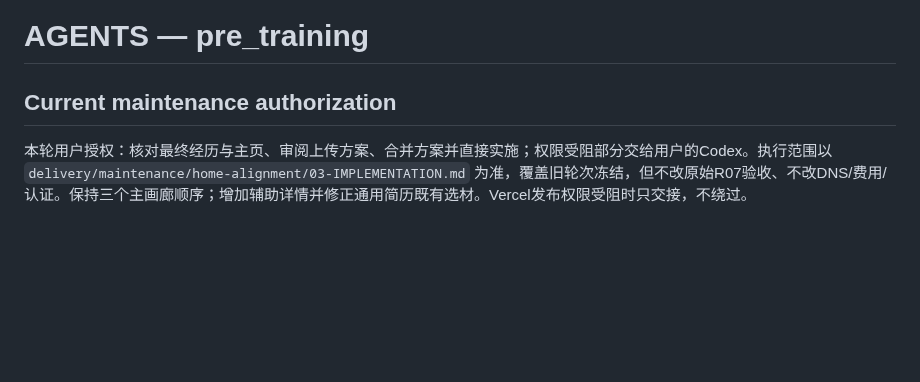
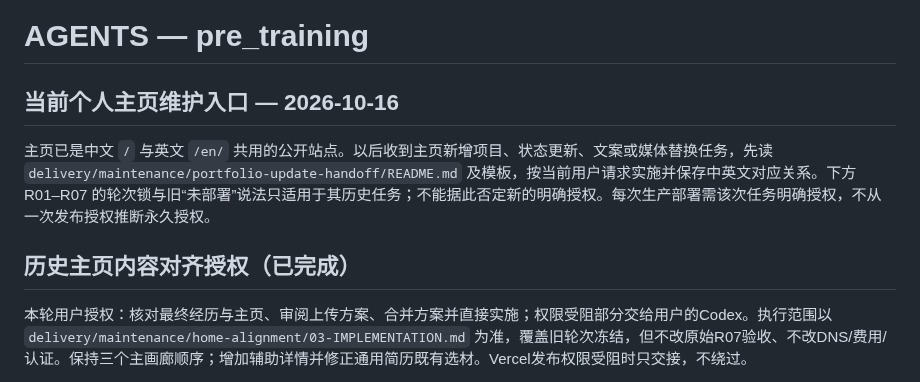
Before and after one commit to Zhangsfish/pre_training, a Markdown page: AGENTS.md, the part around the change. Rendered like a GitHub page; blank space fills up the shorter version.

Commit message:
docs: point AGENTS.md to current portfolio maintenance guide

```diff
--- a/AGENTS.md
+++ b/AGENTS.md
@@ -1,6 +1,10 @@
 # AGENTS — pre_training
 
-## Current maintenance authorization
+## 当前个人主页维护入口 — 2026-10-16
+
+主页已是中文 `/` 与英文 `/en/` 共用的公开站点。以后收到主页新增项目、状态更新、文案或媒体替换任务，先读 `delivery/maintenance/portfolio-update-handoff/README.md` 及模板，按当前用户请求实施并保存中英文对应关系。下方 R01–R07 的轮次锁与旧“未部署”说法只适用于其历史任务；不能据此否定新的明确授权。每次生产部署需该次任务明确授权，不从一次发布授权推断永久授权。
+
+## 历史主页内容对齐授权（已完成）
 
 本轮用户授权：核对最终经历与主页、审阅上传方案、合并方案并直接实施；权限受阻部分交给用户的Codex。执行范围以 `delivery/maintenance/home-alignment/03-IMPLEMENTATION.md` 为准，覆盖旧轮次冻结，但不改原始R07验收、不改DNS/费用/认证。保持三个主画廊顺序；增加辅助详情并修正通用简历既有选材。Vercel发布权限受阻时只交接，不绕过。
 
```
